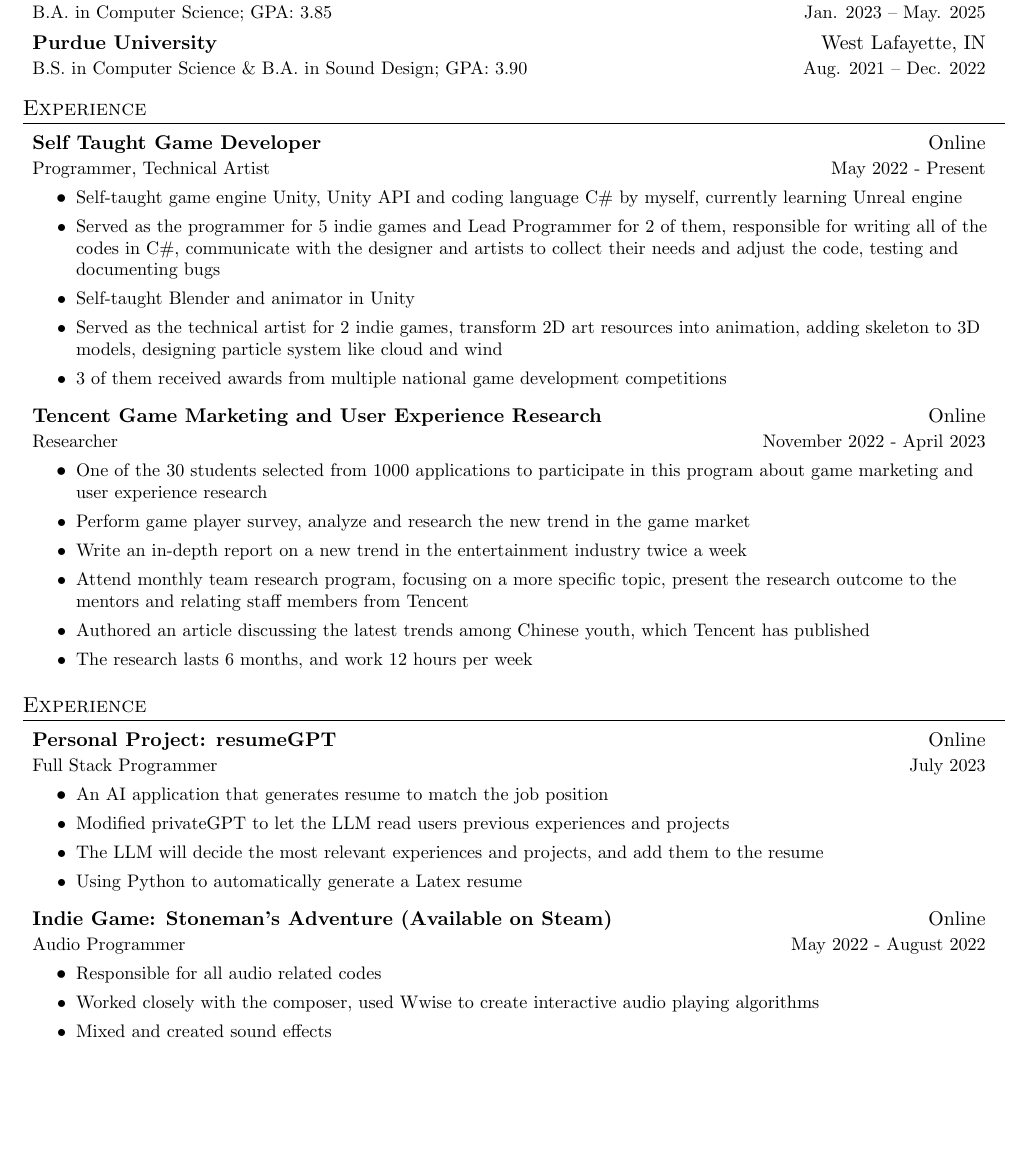
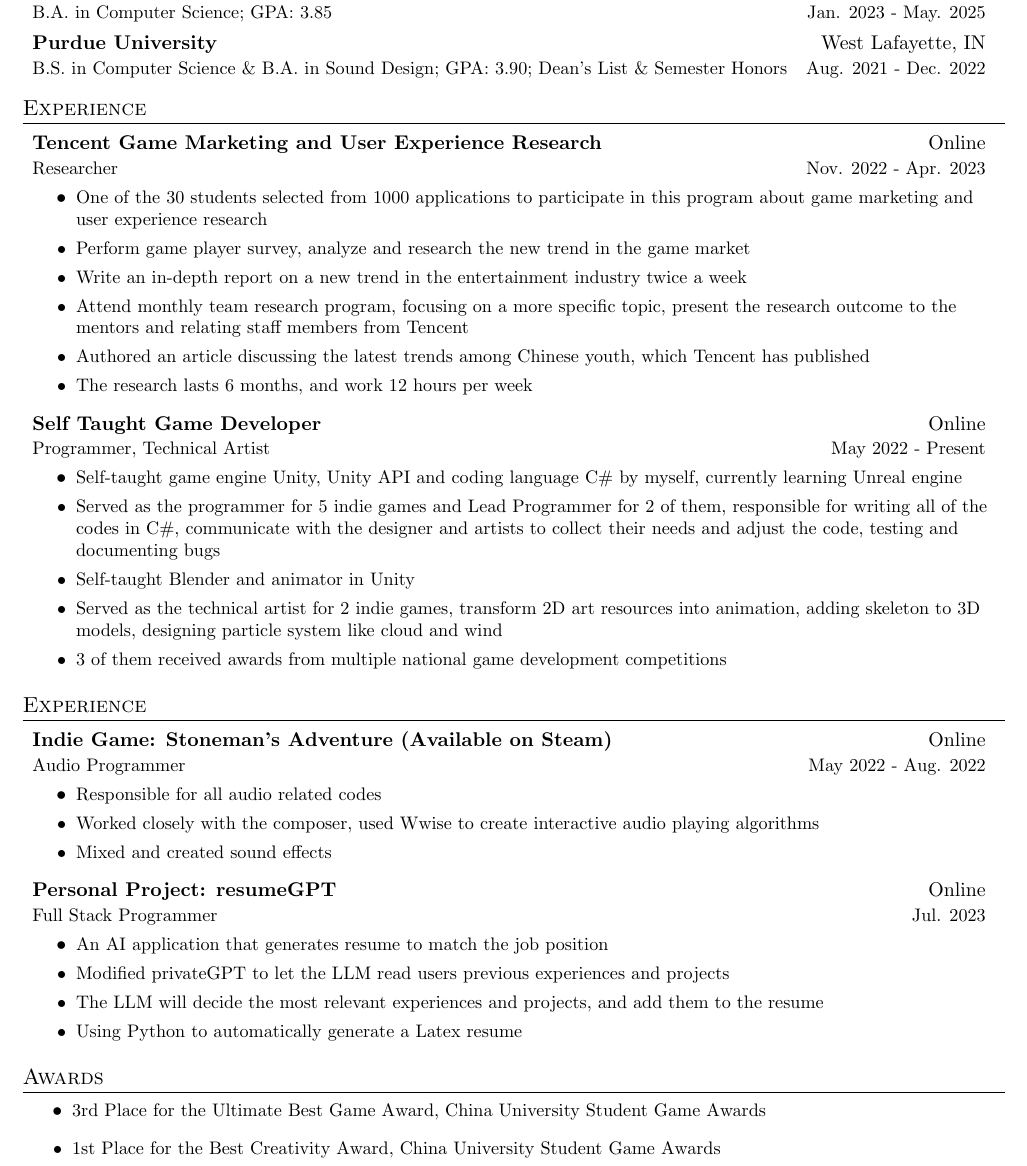
Before and after one commit to bjRichardLiu/resumeGPT, a LaTeX CV (resumeFolder/resume.tex, which reads resumeFolder/src/Experience1.tex, resumeFolder/src/Experience2.tex, resumeFolder/src/Project1.tex): part of the page, cut so that both start at the same text, the shorter picture padded with empty space. Compiled offline with pdfLaTeX.

Commit message:
Finished Final🎉

```diff
--- a/resumeFolder/resume.tex
+++ b/resumeFolder/resume.tex
@@ -118,10 +118,11 @@
   \resumeSubHeadingListStart
     \resumeSubheading
       {Boston University}{Boston, MA}
-      {B.A. in Computer Science;  GPA: 3.85}{Jan. 2023 -- May. 2025}
+      {B.A. in Computer Science;  GPA: 3.85}{Jan. 2023 - May. 2025}
     \resumeSubheading
       {Purdue University}{West Lafayette, IN}
-      {B.S. in Computer Science \& B.A. in Sound Design;  GPA: 3.90}{Aug. 2021 -- Dec. 2022}
+      {B.S. in Computer Science \& B.A. in Sound Design;  GPA: 3.90; Dean's List \& Semester Honors}{Aug. 2021 - Dec. 2022}
+
   \resumeSubHeadingListEnd
 
 %-----------EXPERIENCE-----------
@@ -139,5 +140,11 @@
     \input{src/Project2.tex}
 
   \resumeSubHeadingListEnd
+%-----------Awards-----------------
+\section{Awards}
+\resumeItemListStart
+\resumeItem{3rd Place for the Ultimate Best Game Award, China University Student Game Awards}
+\resumeItem{1st Place for the Best Creativity Award, China University Student Game Awards}
+\resumeItemListEnd
 
 \end{document}
--- a/resumeFolder/src/Experience1.tex
+++ b/resumeFolder/src/Experience1.tex
@@ -1,10 +1,11 @@
 \resumeSubheading
-   {Self Taught Game Developer}{Online}
-   {Programmer, Technical Artist}{May 2022 - Present}
+   {Tencent Game Marketing and User Experience Research}{Online}
+   {Researcher}{Nov. 2022 - Apr. 2023}
    \resumeItemListStart
-       \resumeItem{Self-taught game engine Unity, Unity API and coding language C\# by myself, currently learning Unreal engine}
-       \resumeItem{Served as the programmer for 5 indie games and Lead Programmer for 2 of them, responsible for writing all of the codes in C\#, communicate with the designer and artists to collect their needs and adjust the code, testing and documenting bugs}
-       \resumeItem{Self-taught Blender and animator in Unity}
-       \resumeItem{Served as the technical artist for 2 indie games, transform 2D art resources into animation, adding skeleton to 3D models, designing particle system like cloud and wind}
-       \resumeItem{3 of them received awards from multiple national game development competitions}
+       \resumeItem{One of the 30 students selected from 1000 applications to participate in this program about game marketing and user experience research}
+       \resumeItem{Perform game player survey, analyze and research the new trend in the game market}
+       \resumeItem{Write an in-depth report on a new trend in the entertainment industry twice a week}
+       \resumeItem{Attend monthly team research program, focusing on a more specific topic, present the research outcome to the mentors and relating staff members from Tencent}
+       \resumeItem{Authored an article discussing the latest trends among Chinese youth, which Tencent has published}
+       \resumeItem{The research lasts 6 months, and work 12 hours per week}
    \resumeItemListEnd
--- a/resumeFolder/src/Experience2.tex
+++ b/resumeFolder/src/Experience2.tex
@@ -1,11 +1,10 @@
 \resumeSubheading
-   {Tencent Game Marketing and User Experience Research}{Online}
-   {Researcher}{November 2022 - April 2023}
+   {Self Taught Game Developer}{Online}
+   {Programmer, Technical Artist}{May 2022 - Present}
    \resumeItemListStart
-       \resumeItem{One of the 30 students selected from 1000 applications to participate in this program about game marketing and user experience research}
-       \resumeItem{Perform game player survey, analyze and research the new trend in the game market}
-       \resumeItem{Write an in-depth report on a new trend in the entertainment industry twice a week}
-       \resumeItem{Attend monthly team research program, focusing on a more specific topic, present the research outcome to the mentors and relating staff members from Tencent}
-       \resumeItem{Authored an article discussing the latest trends among Chinese youth, which Tencent has published}
-       \resumeItem{The research lasts 6 months, and work 12 hours per week}
+       \resumeItem{Self-taught game engine Unity, Unity API and coding language C\# by myself, currently learning Unreal engine}
+       \resumeItem{Served as the programmer for 5 indie games and Lead Programmer for 2 of them, responsible for writing all of the codes in C\#, communicate with the designer and artists to collect their needs and adjust the code, testing and documenting bugs}
+       \resumeItem{Self-taught Blender and animator in Unity}
+       \resumeItem{Served as the technical artist for 2 indie games, transform 2D art resources into animation, adding skeleton to 3D models, designing particle system like cloud and wind}
+       \resumeItem{3 of them received awards from multiple national game development competitions}
    \resumeItemListEnd
--- a/resumeFolder/src/Project1.tex
+++ b/resumeFolder/src/Project1.tex
@@ -1,9 +1,8 @@
 \resumeSubheading
-   {Personal Project: resumeGPT}{Online}
-   {Full Stack Programmer}{July 2023}
+   {Indie Game: Stoneman's Adventure \href{https://store.steampowered.com/app/2434860/Stonemans_Adventure/}{(Available on Steam)}}{Online}
+   {Audio Programmer}{May 2022 - Aug. 2022}
    \resumeItemListStart
-       \resumeItem{An AI application that generates resume to match the job position}
-       \resumeItem{Modified privateGPT to let the LLM read users previous experiences and projects}
-       \resumeItem{The LLM will decide the most relevant experiences and projects, and add them to the resume}
-       \resumeItem{Using Python to automatically generate a Latex resume}
+       \resumeItem{Responsible for all audio related codes}
+       \resumeItem{Worked closely with the composer, used Wwise to create interactive audio playing algorithms}
+       \resumeItem{Mixed and created sound effects}
    \resumeItemListEnd
--- a/resumeFolder/src/Project2.tex
+++ b/resumeFolder/src/Project2.tex
@@ -1,8 +1,9 @@
 \resumeSubheading
-   {Indie Game: Stoneman's Adventure (Available on Steam)}{Online}
-   {Audio Programmer}{May 2022 - August 2022}
+   {Personal Project: resumeGPT}{Online}
+   {Full Stack Programmer}{Jul. 2023}
    \resumeItemListStart
-       \resumeItem{Responsible for all audio related codes}
-       \resumeItem{Worked closely with the composer, used Wwise to create interactive audio playing algorithms}
-       \resumeItem{Mixed and created sound effects}
+       \resumeItem{An AI application that generates resume to match the job position}
+       \resumeItem{Modified privateGPT to let the LLM read users previous experiences and projects}
+       \resumeItem{The LLM will decide the most relevant experiences and projects, and add them to the resume}
+       \resumeItem{Using Python to automatically generate a Latex resume}
    \resumeItemListEnd
```
Also changed, not shown: source_documents/E_leadership.txt (+1 -1 lines), source_documents/E_research.txt (+1 -1 lines), source_documents/P_resumeGPT.txt (+1 -1 lines), source_documents/P_stoneman.txt (+2 -2 lines), resumeFolder/resume.pdf, 11 other files.
